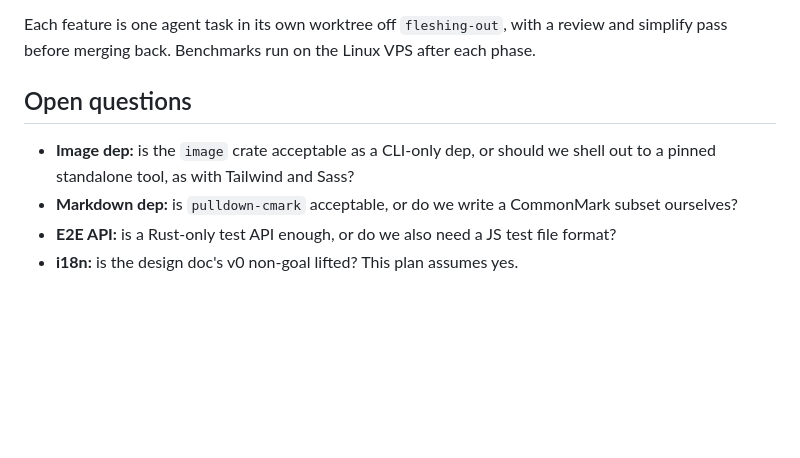
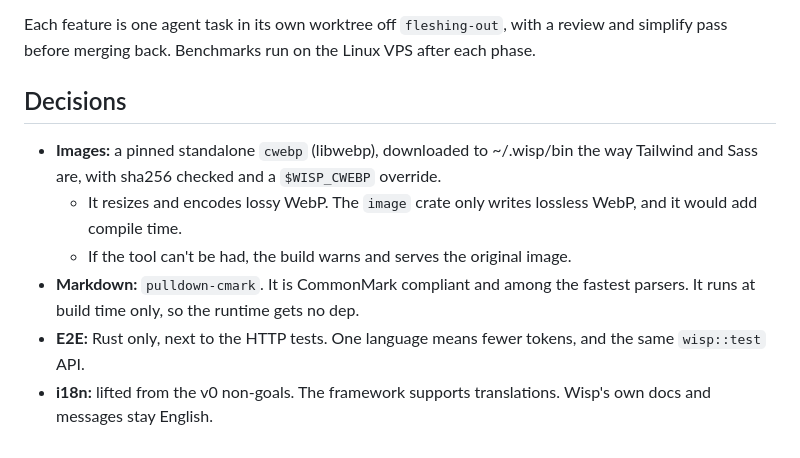
Before and after one commit to wyziedevs/wisp, a Markdown page: docs/plan-fleshing-out.md, the part around the change. GitHub-like rendering; blank space fills up the shorter version.

Commit message:
Plan decisions: cwebp, pulldown-cmark, Rust E2E, i18n in scope
Co-Authored-By: Claude Opus 5.5 <noreply@anthropic.com>

```diff
--- a/docs/plan-fleshing-out.md
+++ b/docs/plan-fleshing-out.md
@@ -80,12 +80,17 @@ Each feature is one agent task in its own worktree off `fleshing-out`, with a
 review and simplify pass before merging back. Benchmarks run on the Linux VPS
 after each phase.
 
-## Open questions
+## Decisions
 
-- **Image dep:** is the `image` crate acceptable as a CLI-only dep, or should
-  we shell out to a pinned standalone tool, as with Tailwind and Sass?
-- **Markdown dep:** is `pulldown-cmark` acceptable, or do we write a CommonMark
-  subset ourselves?
-- **E2E API:** is a Rust-only test API enough, or do we also need a JS test
-  file format?
-- **i18n:** is the design doc's v0 non-goal lifted? This plan assumes yes.
+- **Images:** a pinned standalone `cwebp` (libwebp), downloaded to ~/.wisp/bin
+  the way Tailwind and Sass are, with sha256 checked and a `$WISP_CWEBP`
+  override.
+  - It resizes and encodes lossy WebP. The `image` crate only writes lossless
+    WebP, and it would add compile time.
+  - If the tool can't be had, the build warns and serves the original image.
+- **Markdown:** `pulldown-cmark`. It is CommonMark compliant and among the
+  fastest parsers. It runs at build time only, so the runtime gets no dep.
+- **E2E:** Rust only, next to the HTTP tests. One language means fewer tokens,
+  and the same `wisp::test` API.
+- **i18n:** lifted from the v0 non-goals. The framework supports translations.
+  Wisp's own docs and messages stay English.
```
Also changed, not shown: docs/design.md (+1 -1 lines).
